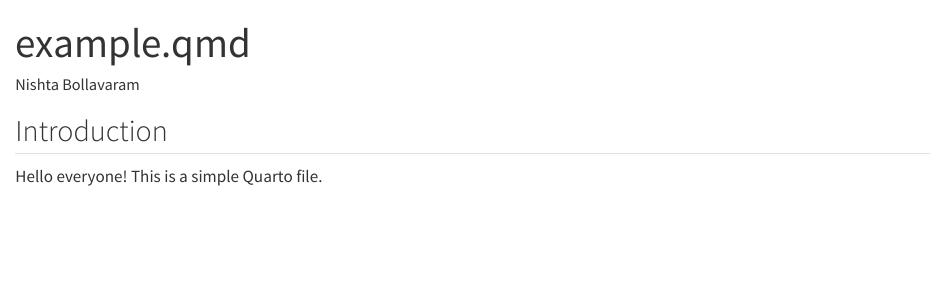
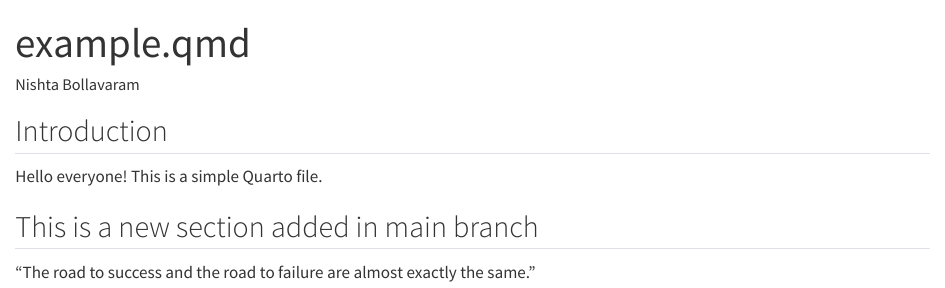
Before and after one commit to nishtabollavaram/collabproject, a Quarto document (example.html.qmd): the page in a window 1100 px wide, from its top. Rendered offline with R 4.5, knitr and Pandoc in place of Quarto, with nearby package versions.

Commit message:
Modified example.html.qmd on main branch

```diff
--- a/example.html.qmd
+++ b/example.html.qmd
@@ -8,3 +8,7 @@ format: "html"
 ## Introduction
 
 Hello everyone! This is a simple Quarto file.
+
+## This is a new section added in main branch
+
+“The road to success and the road to failure are almost exactly the same.”
```
